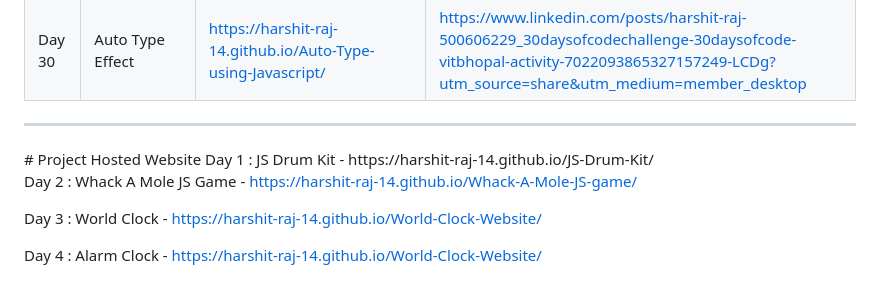
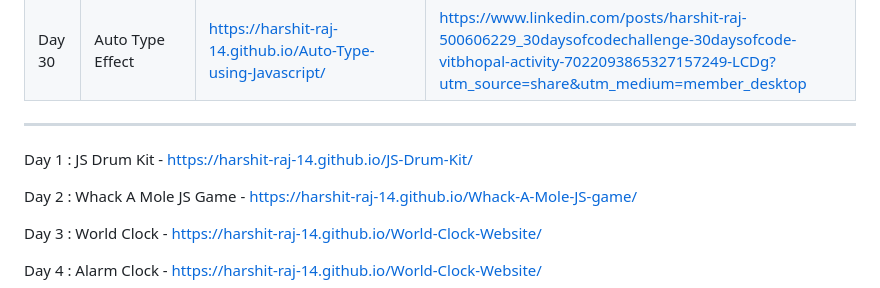
Before and after one commit to Harshit-Raj-14/30-Days-Of-JavaScript, a Markdown page: README.md, the part around the change. Drawn GitHub-style.

```diff
--- a/README.md
+++ b/README.md
@@ -49,7 +49,7 @@ End Date : 21.12.2022
 
 
 <hr>
-# Project Hosted Website
+
 Day 1 : JS Drum Kit - https://harshit-raj-14.github.io/JS-Drum-Kit/
 
 Day 2 : Whack A Mole JS Game - https://harshit-raj-14.github.io/Whack-A-Mole-JS-game/
```
